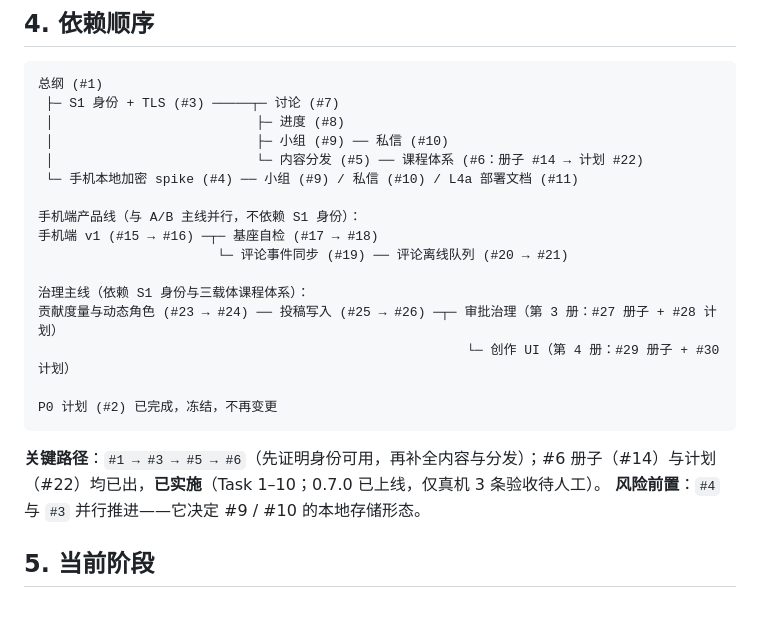
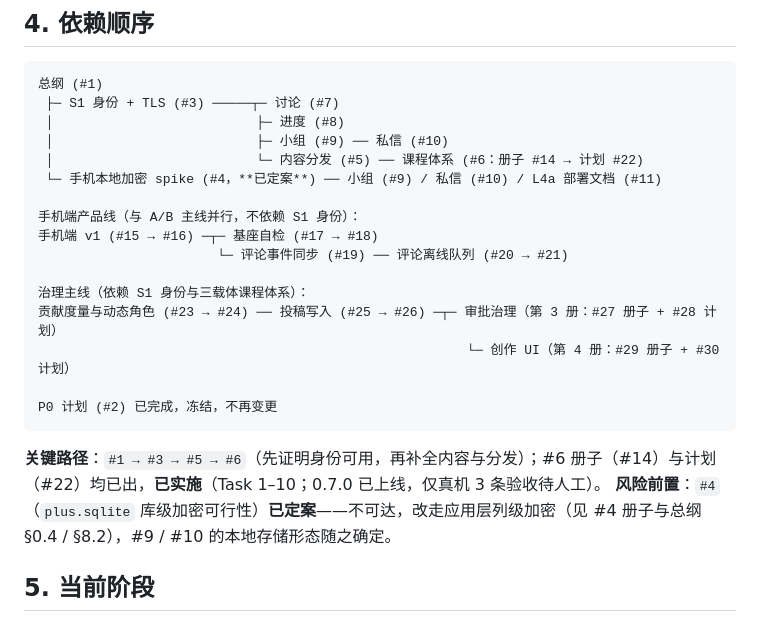
Before and after one commit to johocn/base, a Markdown page: docs/README.md, the part around one of its changes. Drawn GitHub-style.

Commit message:
docs: 回填 #4 手机本地加密 spike 定案实况
- docs/README.md §5「新增」补记 #4 定案：库级加密不可达（官方 plus.sqlite
  API 无加密参数；SQLCipher 需原生插件，超出纯 uni-app 预算），退路定案为
  应用层列级加密，kek_source='device' 定案，PRAGMA key 同族禁写红线；代码零改动
- 依赖图与「风险前置」两处标注 #4 已定案，#9 / #10 本地存储形态随之确定

````diff
--- a/docs/README.md
+++ b/docs/README.md
@@ -63,7 +63,7 @@
  │                          ├─ 进度 (#8)
  │                          ├─ 小组 (#9) ── 私信 (#10)
  │                          └─ 内容分发 (#5) ── 课程体系 (#6：册子 #14 → 计划 #22)
- └─ 手机本地加密 spike (#4) ── 小组 (#9) / 私信 (#10) / L4a 部署文档 (#11)
+ └─ 手机本地加密 spike (#4，**已定案**) ── 小组 (#9) / 私信 (#10) / L4a 部署文档 (#11)
 
 手机端产品线（与 A/B 主线并行，不依赖 S1 身份）：
 手机端 v1 (#15 → #16) ─┬─ 基座自检 (#17 → #18)
@@ -77,7 +77,7 @@ P0 计划 (#2) 已完成，冻结，不再变更
 ```
 
 **关键路径**：`#1 → #3 → #5 → #6`（先证明身份可用，再补全内容与分发）；#6 册子（#14）与计划（#22）均已出，**已实施**（Task 1–10；0.7.0 已上线，仅真机 3 条验收待人工）。
-**风险前置**：`#4` 与 `#3` 并行推进——它决定 #9 / #10 的本地存储形态。
+**风险前置**：`#4`（`plus.sqlite` 库级加密可行性）**已定案**——不可达，改走应用层列级加密（见 #4 册子与总纲 §0.4 / §8.2），#9 / #10 的本地存储形态随之确定。
 
 ## 5. 当前阶段
 
````
Also changed, not shown: other parts of docs/README.md (+2 -2 lines).
